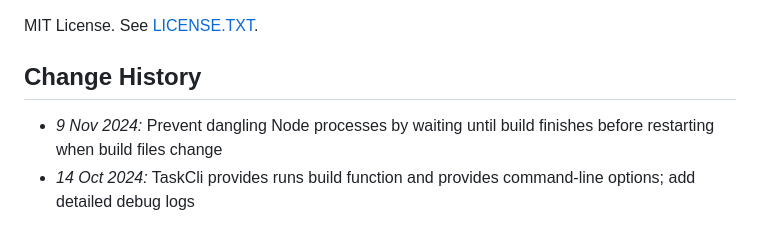
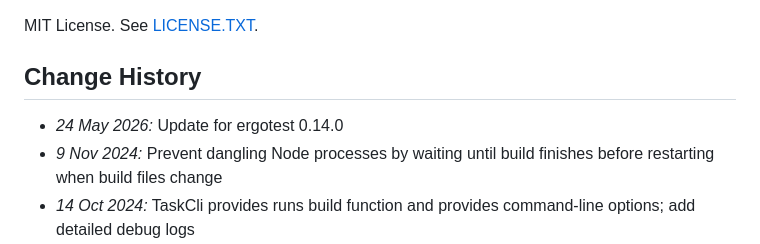
Before and after one commit to jamesshore/automatopia, a Markdown page: readme.md, the part around the change. Drawn GitHub-style.

Commit message:
Update change history in readme

```diff
--- a/readme.md
+++ b/readme.md
@@ -158,6 +158,7 @@ MIT License. See [LICENSE.TXT](LICENSE.TXT).
 
 ## Change History
 
+* *24 May 2026:* Update for ergotest 0.14.0
 * *9 Nov 2024:* Prevent dangling Node processes by waiting until build finishes before restarting when build files change
 * *14 Oct 2024:* TaskCli provides runs build function and provides command-line options; add detailed debug logs
 * *13 Oct 2024:* Remove test runner into separate "ergotest" npm package
```
